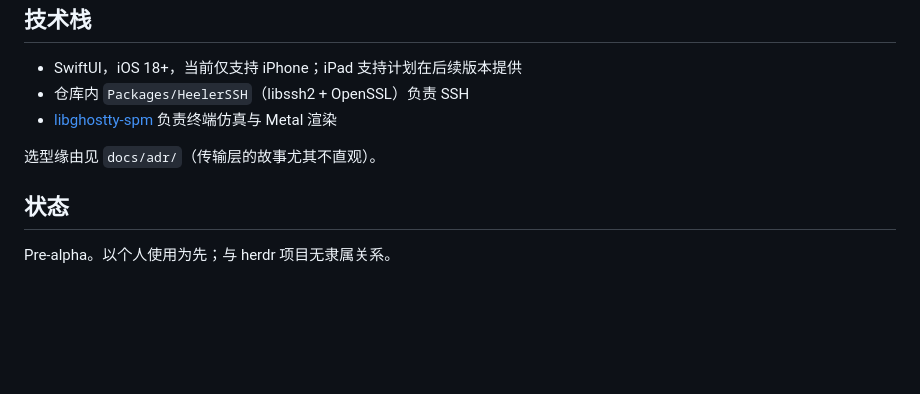
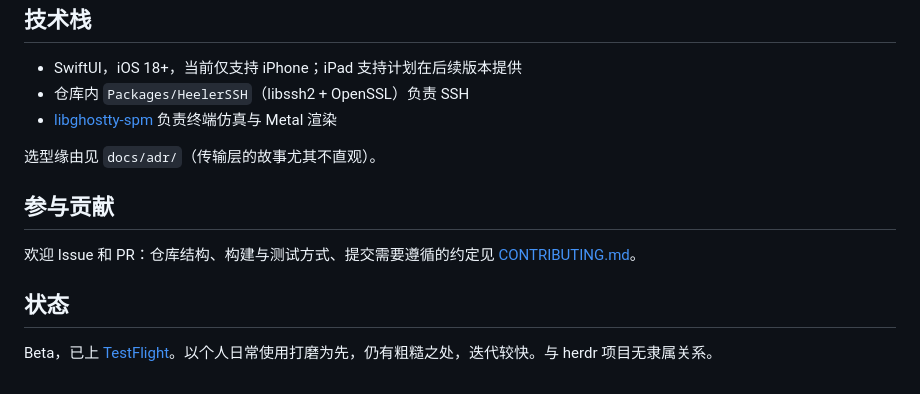
Before and after one commit to ZingerLittleBee/Heeler, a Markdown page: README-zh.md, the part around the change. Rendered like a GitHub page; blank space fills up the shorter version.

```diff
--- a/README-zh.md
+++ b/README-zh.md
@@ -103,6 +103,10 @@ herdr plugin action invoke heeler.pair
 
 选型缘由见 `docs/adr/`（传输层的故事尤其不直观）。
 
+## 参与贡献
+
+欢迎 Issue 和 PR：仓库结构、构建与测试方式、提交需要遵循的约定见 [CONTRIBUTING.md](CONTRIBUTING.md)。
+
 ## 状态
 
-Pre-alpha。以个人使用为先；与 herdr 项目无隶属关系。
+Beta，已上 [TestFlight](https://testflight.apple.com/join/aXSxRn4r)。以个人日常使用打磨为先，仍有粗糙之处，迭代较快。与 herdr 项目无隶属关系。
```
Also changed, not shown: CONTRIBUTING.md (added, +80 -0 lines), README.md (+9 -1 lines).
